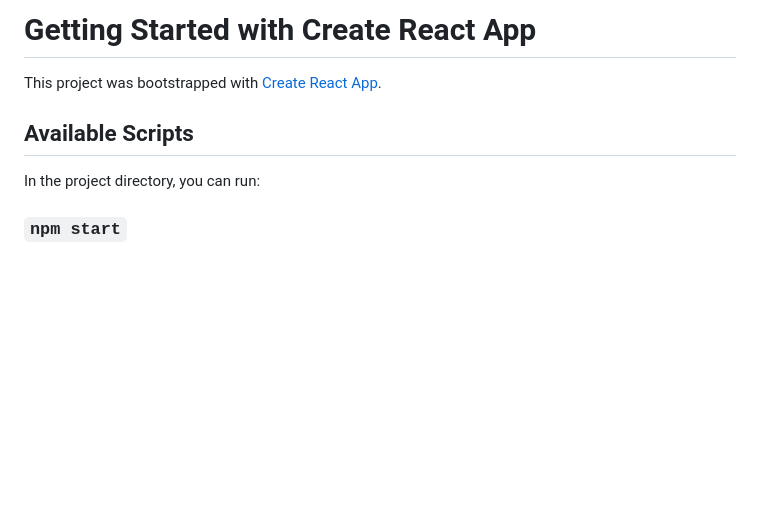
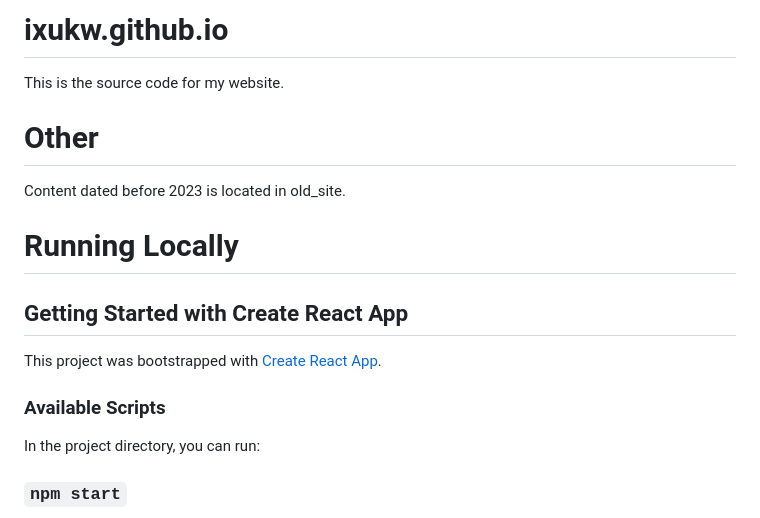
Before and after one commit to ixukw/ixukw.github.io, a Markdown page: README.md, the part around the change. GitHub-like rendering; blank space fills up the shorter version.

```diff
--- a/README.md
+++ b/README.md
@@ -1,8 +1,18 @@
-# Getting Started with Create React App
+# ixukw.github.io
+
+This is the source code for my website.
+
+# Other
+
+Content dated before 2023 is located in old_site.
+
+# Running Locally
+
+## Getting Started with Create React App
 
 This project was bootstrapped with [Create React App](https://github.com/facebook/create-react-app).
 
-## Available Scripts
+### Available Scripts
 
 In the project directory, you can run:
 
```
